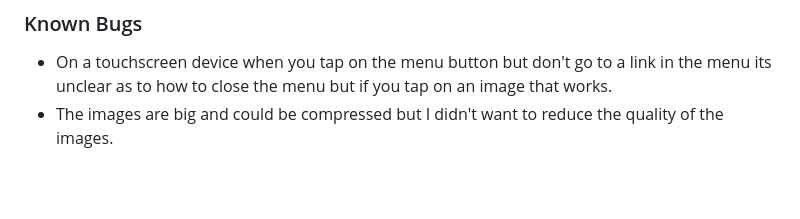
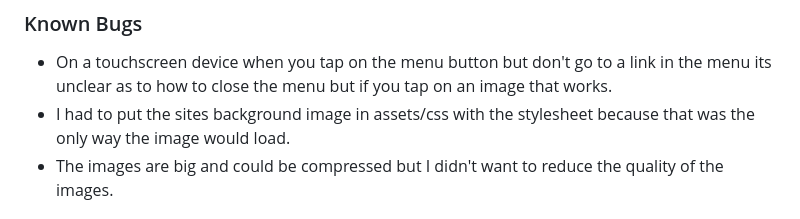
Before and after one commit to Code-Institute-Submissions/battleofnagashino, a Markdown page: readme.md, the part around the change. Drawn GitHub-style; blank space fills up the shorter version.

```diff
--- a/readme.md
+++ b/readme.md
@@ -63,6 +63,7 @@ I tested this site on an iPhone 12 and a Lenovo laptop and I also used Lighthous
 ### Known Bugs
 
 - On a touchscreen device when you tap on the menu button but don't go to a link in the menu its unclear as to how to close the menu but if you tap on an image that works.
+- I had to put the sites background image in assets/css with the stylesheet because that was the only way the image would load.
 - The images are big and could be compressed but I didn't want to reduce the quality of the images.
 
 ## My Deployment
```
